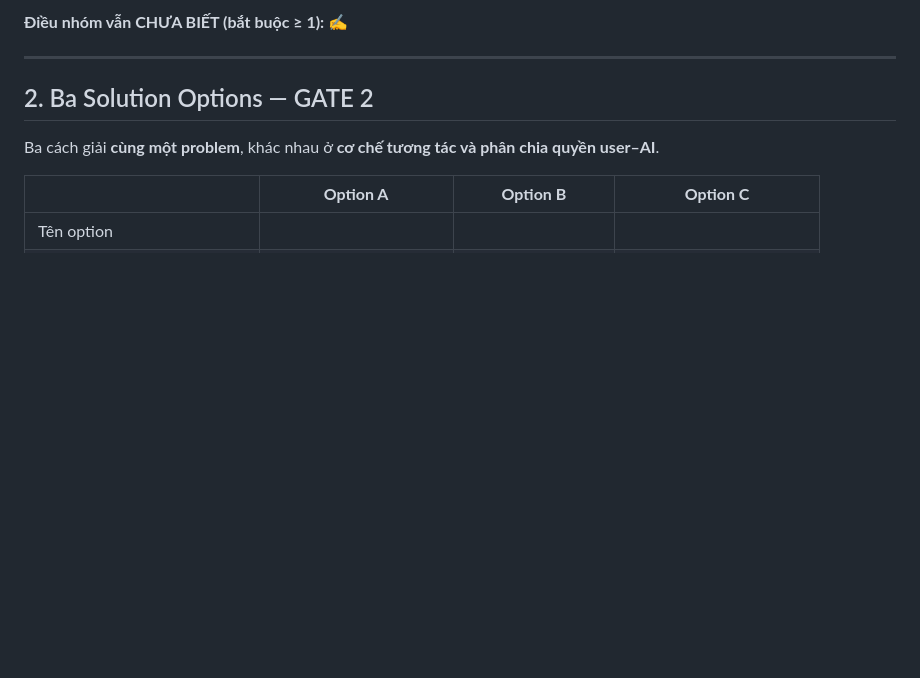
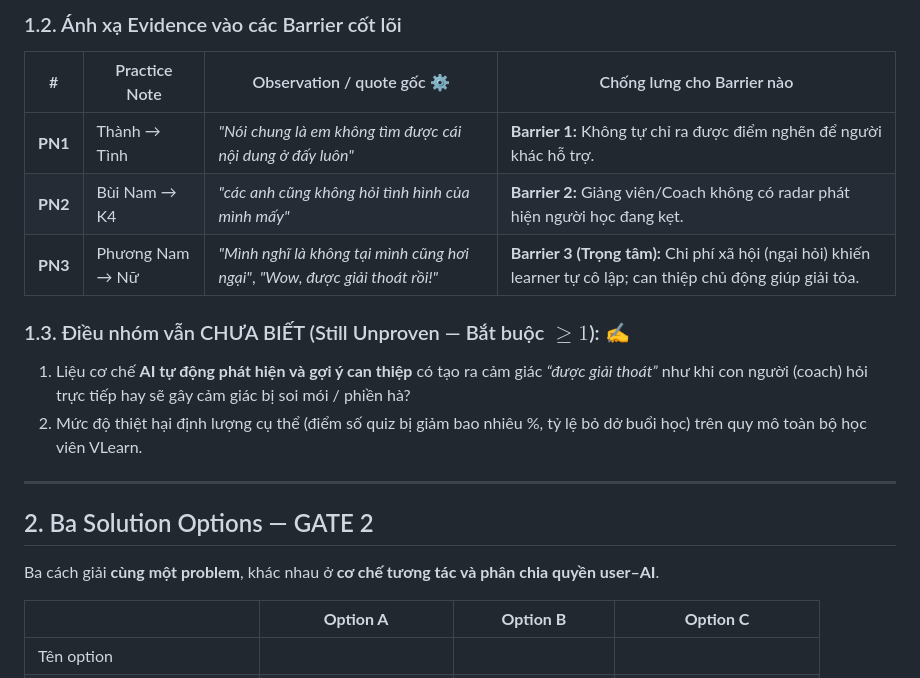
Before and after one commit to Nam-phuong624/Track1_Day19_2A202602675_ChuTranPhuongNam, a Markdown page: three-option-design-sheet.md, the part around one of its changes. Rendered like a GitHub page; blank space fills up the shorter version.

```diff
--- a/three-option-design-sheet.md
+++ b/three-option-design-sheet.md
@@ -51,5 +52,15 @@
 
-**Điều nhóm vẫn CHƯA BIẾT (bắt buộc ≥ 1):** ✍️
+### 1.2. Ánh xạ Evidence vào các Barrier cốt lõi
+
+| # | Practice Note | Observation / quote gốc ⚙️ | Chống lưng cho Barrier nào |
+| - | ------------- | --------------------------- | -------------------------- |
+| **PN1** | Thành → Tình | *"Nói chung là em không tìm được cái nội dung ở đấy luôn"* | **Barrier 1:** Không tự chỉ ra được điểm nghẽn để người khác hỗ trợ. |
+| **PN2** | Bùi Nam → K4 | *"các anh cũng không hỏi tình hình của mình mấy"* | **Barrier 2:** Giảng viên/Coach không có radar phát hiện người học đang kẹt. |
+| **PN3** | Phương Nam → Nữ | *"Mình nghĩ là không tại mình cũng hơi ngại"*, *"Wow, được giải thoát rồi!"* | **Barrier 3 (Trọng tâm):** Chi phí xã hội (ngại hỏi) khiến learner tự cô lập; can thiệp chủ động giúp giải tỏa. |
+
+### 1.3. Điều nhóm vẫn CHƯA BIẾT (Still Unproven — Bắt buộc $\ge 1$): ✍️
+1. Liệu cơ chế **AI tự động phát hiện và gợi ý can thiệp** có tạo ra cảm giác *“được giải thoát”* như khi con người (coach) hỏi trực tiếp hay sẽ gây cảm giác bị soi mói / phiền hà?
+2. Mức độ thiệt hại định lượng cụ thể (điểm số quiz bị giảm bao nhiêu %, tỷ lệ bỏ dở buổi học) trên quy mô toàn bộ học viên VLearn.
 
 ---
 
```
Also changed, not shown: other parts of three-option-design-sheet.md (+22 -21 lines).
